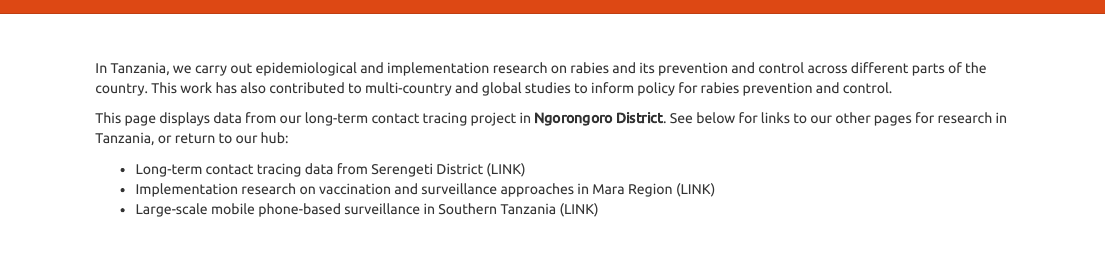
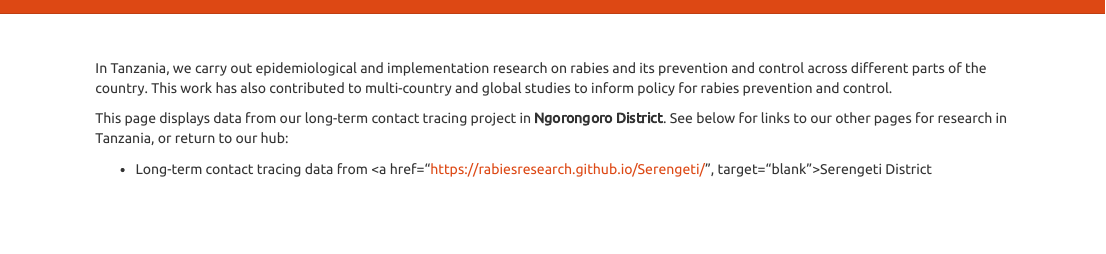
Before and after one commit to RabiesResearch/Ngorongoro, an R Markdown document (index.Rmd): the page in a window 1100 px wide, from its top. Rendered offline with R 4.5, knitr and Pandoc, with nearby package versions.

Commit message:
Update to links

````diff
--- a/index.Rmd
+++ b/index.Rmd
@@ -11,10 +11,11 @@ In Tanzania, we carry out epidemiological and implementation research on rabies
 
 This page displays data from our long-term contact tracing project in <b>Ngorongoro District</b>. See below for links to our other pages for research in Tanzania, or return to our hub:
 
-* Long-term contact tracing data from Serengeti District (LINK)
-* Implementation research on vaccination and surveillance approaches in Mara Region (LINK)
-* Large-scale mobile phone-based surveillance in Southern Tanzania (LINK)
-
+* Long-term contact tracing data from <a href="https://rabiesresearch.github.io/Serengeti/", target="blank">Serengeti District</a>
+``` {r, echo=FALSE}
+# * Implementation research on vaccination and surveillance approaches in Mara Region (LINK)
+# * Large-scale mobile phone-based surveillance in Southern Tanzania (LINK)
+```
 <br>
 
 <center>
````
Also changed, not shown: Ngor_Epi_report.html, html/ngor_epi_map_2014.html, html/ngor_epi_map_2015.html, index.html, 3 other files.
